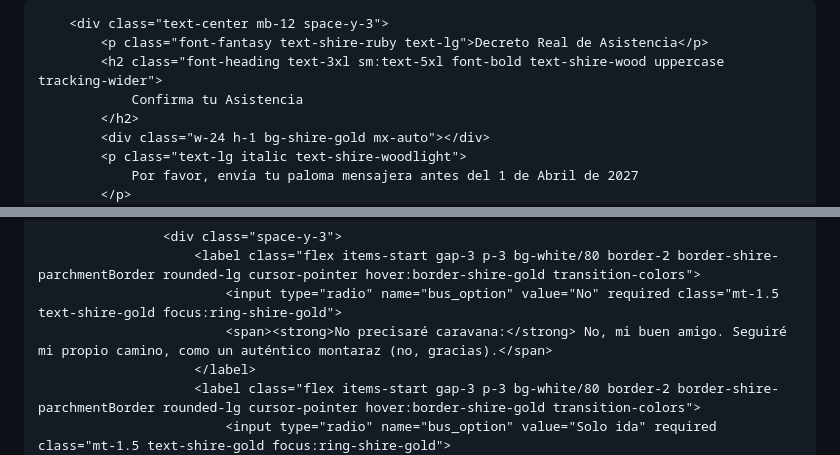
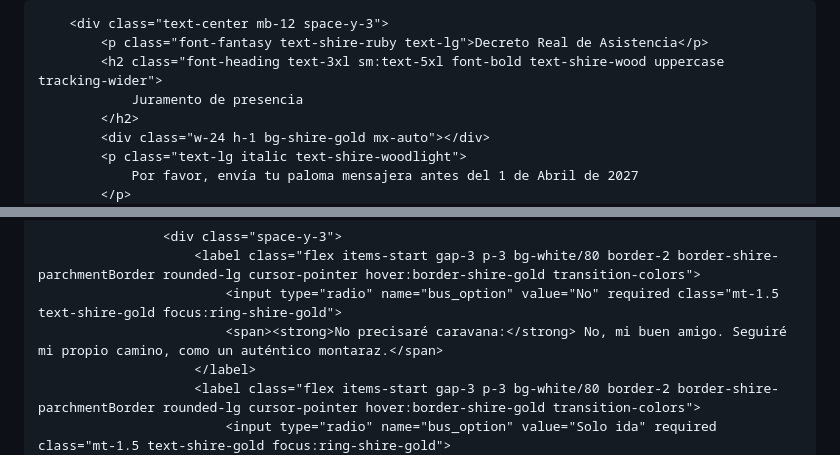
Before and after one commit to SantiMedica/boda, a Markdown page: README.md, 2 parts joined by grey strips. GitHub-like rendering.

```diff
--- a/README.md
+++ b/README.md
@@ -474,7 +474,7 @@
         <div class="text-center mb-12 space-y-3">
             <p class="font-fantasy text-shire-ruby text-lg">Decreto Real de Asistencia</p>
             <h2 class="font-heading text-3xl sm:text-5xl font-bold text-shire-wood uppercase tracking-wider">
-                Confirma tu Asistencia
+                Juramento de presencia
             </h2>
             <div class="w-24 h-1 bg-shire-gold mx-auto"></div>
             <p class="text-lg italic text-shire-woodlight">
@@ -564,7 +564,7 @@
                     <div class="space-y-3">
                         <label class="flex items-start gap-3 p-3 bg-white/80 border-2 border-shire-parchmentBorder rounded-lg cursor-pointer hover:border-shire-gold transition-colors">
                             <input type="radio" name="bus_option" value="No" required class="mt-1.5 text-shire-gold focus:ring-shire-gold">
-                            <span><strong>No precisaré caravana:</strong> No, mi buen amigo. Seguiré mi propio camino, como un auténtico montaraz (no, gracias).</span>
+                            <span><strong>No precisaré caravana:</strong> No, mi buen amigo. Seguiré mi propio camino, como un auténtico montaraz.</span>
                         </label>
                         <label class="flex items-start gap-3 p-3 bg-white/80 border-2 border-shire-parchmentBorder rounded-lg cursor-pointer hover:border-shire-gold transition-colors">
                             <input type="radio" name="bus_option" value="Solo ida" required class="mt-1.5 text-shire-gold focus:ring-shire-gold">
```
